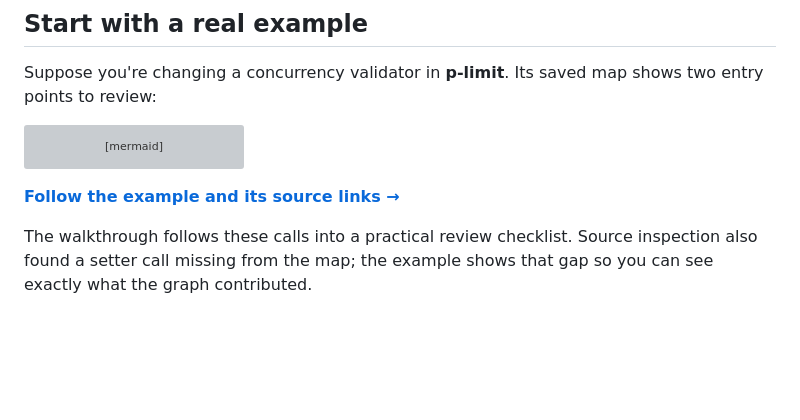
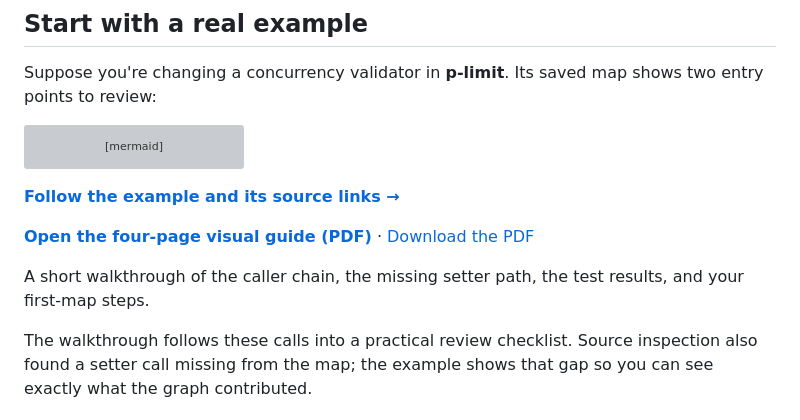
Before and after one commit to kevin-lozada-santos/brain-scanner-walkthrough, a Markdown page: README.md, the part around the change. Drawn GitHub-style; blank space fills up the shorter version; grey boxes are pictures that could not be loaded.

Commit message:
docs: link visual first-map guide from walkthrough

````diff
--- a/README.md
+++ b/README.md
@@ -15,6 +15,10 @@ flowchart LR
 ```
 
 **[Follow the example and its source links →](p-limit-dependency-example.md)**
+
+**[Open the four-page visual guide (PDF)](brain-scanner-before-the-next-edit.pdf)** · [Download the PDF](https://raw.githubusercontent.com/kevin-lozada-santos/brain-scanner-walkthrough/main/brain-scanner-before-the-next-edit.pdf)
+
+A short walkthrough of the caller chain, the missing setter path, the test results, and your first-map steps.
 
 The walkthrough follows these calls into a practical review checklist. Source inspection also found a setter call missing from the map; the example shows that gap so you can see exactly what the graph contributed.
 
````
